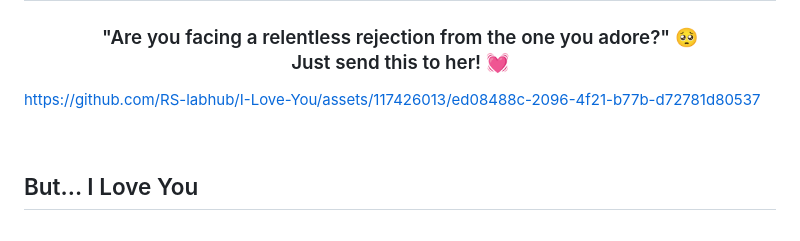
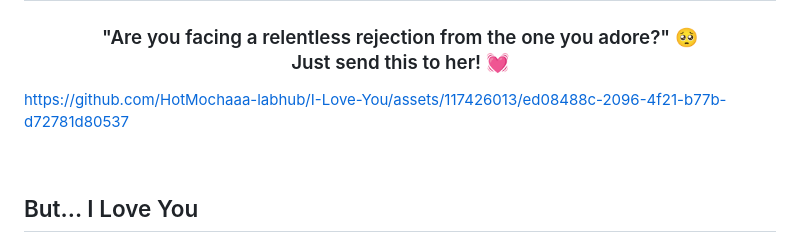
Before and after one commit to RS-labhub/ask-her-out, a Markdown page: readme.md, the part around the change. GitHub-like rendering.

```diff
--- a/readme.md
+++ b/readme.md
@@ -10,7 +10,7 @@
 
 <h3 align ="center">"Are you facing a relentless rejection from the one you adore?" 🥺 <br>Just send this to her! 💓</h3>
 
-https://github.com/RS-labhub/I-Love-You/assets/117426013/ed08488c-2096-4f21-b77b-d72781d80537
+https://github.com/HotMochaaa-labhub/I-Love-You/assets/117426013/ed08488c-2096-4f21-b77b-d72781d80537
 
 <br>
 
```
